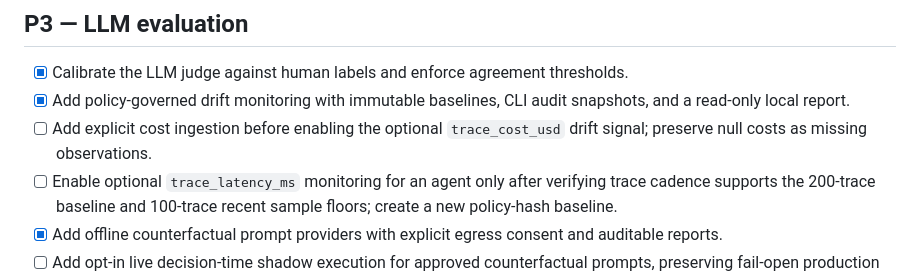
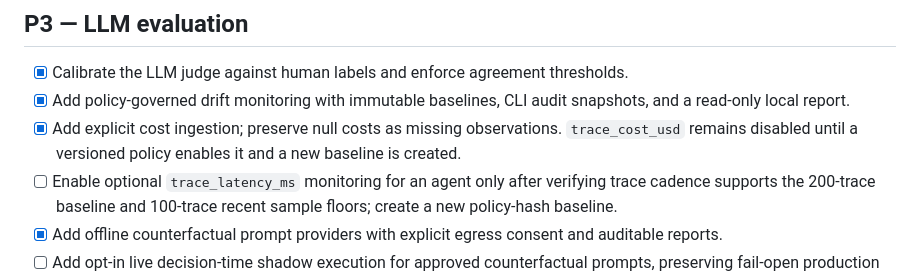
Before and after one commit to m-kunta/glassbox-harness, a Markdown page: TODO.md, the part around the change. Rendered like a GitHub page.

Commit message:
docs: mark trace cost ingestion complete

```diff
--- a/TODO.md
+++ b/TODO.md
@@ -98,7 +98,7 @@ This is the living project backlog. Refine an item when new evidence changes its
 
 - [x] Calibrate the LLM judge against human labels and enforce agreement thresholds.
 - [x] Add policy-governed drift monitoring with immutable baselines, CLI audit snapshots, and a read-only local report.
-- [ ] Add explicit cost ingestion before enabling the optional `trace_cost_usd` drift signal; preserve null costs as missing observations.
+- [x] Add explicit cost ingestion; preserve null costs as missing observations. `trace_cost_usd` remains disabled until a versioned policy enables it and a new baseline is created.
 - [ ] Enable optional `trace_latency_ms` monitoring for an agent only after verifying trace cadence supports the 200-trace baseline and 100-trace recent sample floors; create a new policy-hash baseline.
 - [x] Add offline counterfactual prompt providers with explicit egress consent and auditable reports.
 - [ ] Add opt-in live decision-time shadow execution for approved counterfactual prompts, preserving fail-open production behaviour and bounded cost/latency.
```
